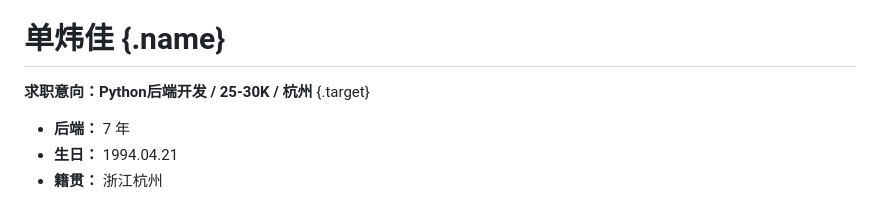
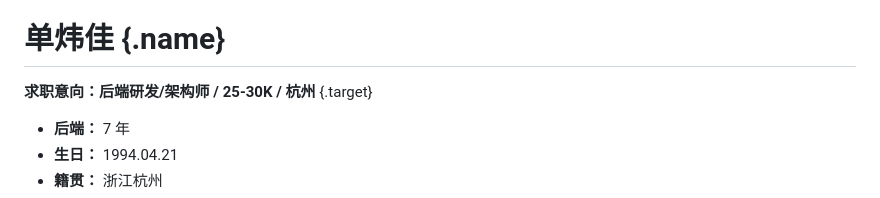
Before and after one commit to wjshan/ResumeSelf, a Markdown page: src/resume.md, the part around the change. GitHub-like rendering.

Commit message:
fix(): change job intention

```diff
--- a/src/resume.md
+++ b/src/resume.md
@@ -3,7 +3,7 @@
 ::: {.left}
 # 单炜佳 {.name}
 
-**求职意向：Python后端开发 / 25-30K / 杭州** {.target}
+**求职意向：后端研发/架构师 / 25-30K / 杭州** {.target}
 
 - **后端：** 7 年
 - **生日：** 1994.04.21
```
